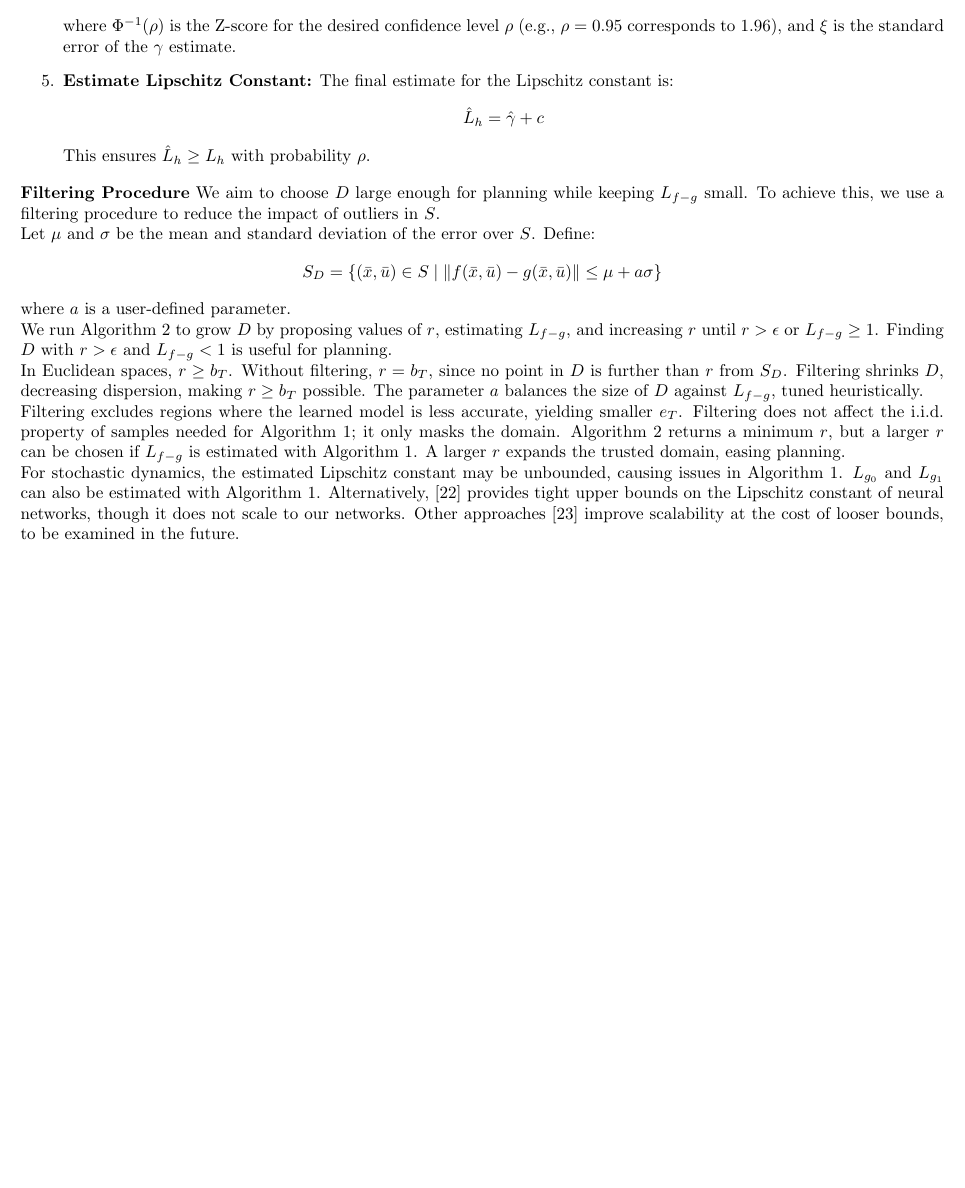
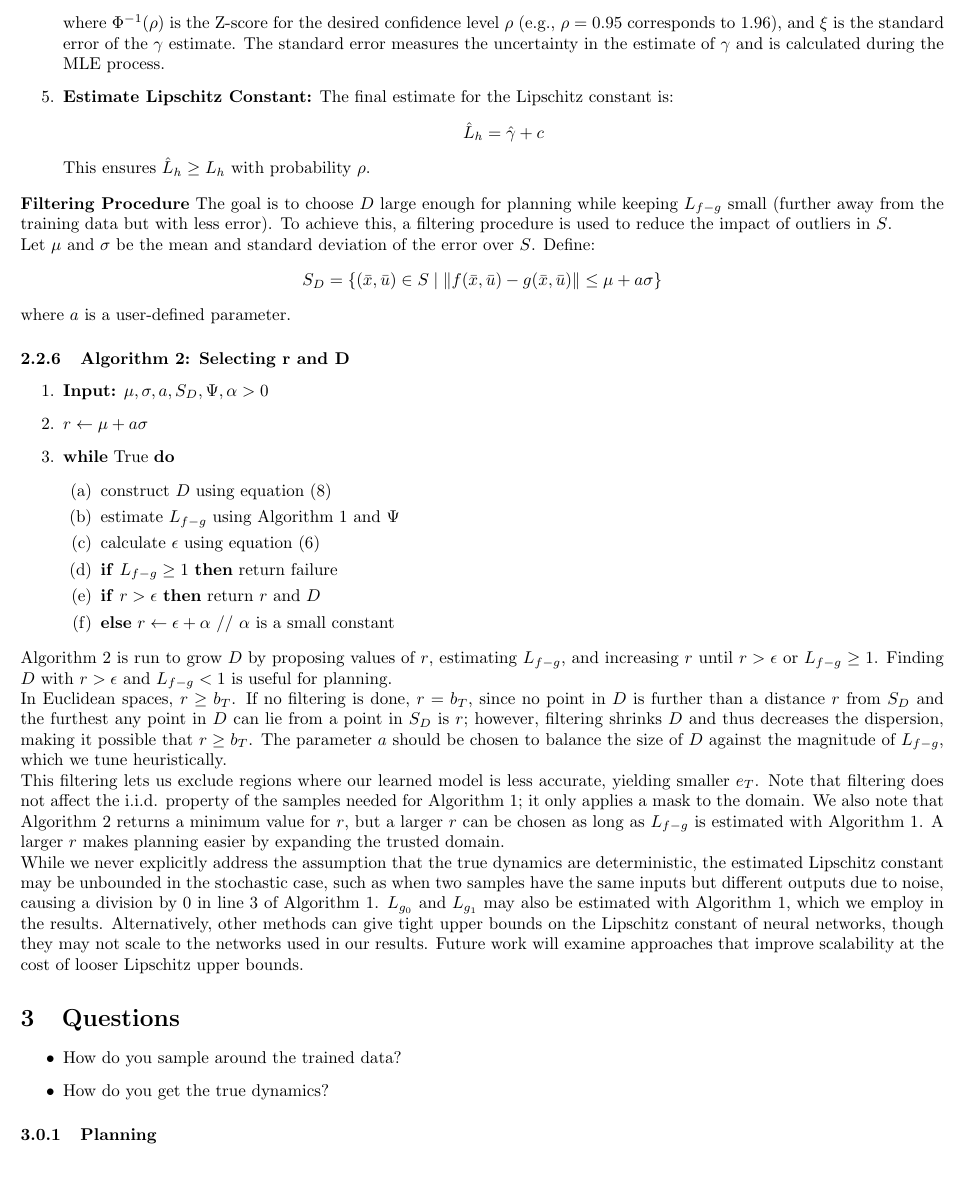
Before and after one commit to dvsh-n/Notes, a LaTeX document (Papers/Planning with Learned Dynamics: Probabilistic Guarantees on Safety and Reachability via Lipschitz Constants/main.tex): part of page 5 of 5, cut so that both start at the same text. Compiled offline with pdfLaTeX.

Commit message:
Updating glens notes

```diff
--- a/Papers/Planning with Learned Dynamics: Probabilistic Guarantees on Safety and Reachability via Lipschitz Constants/main.tex
+++ b/Papers/Planning with Learned Dynamics: Probabilistic Guarantees on Safety and Reachability via Lipschitz Constants/main.tex
@@ -212,7 +212,7 @@ To estimate the Lipschitz constants \( L_{f-g} \), \( L_{g_0} \), and \( L_{g_1}
     c = \Phi^{-1}(\rho) \xi
     \]
     where \(\Phi^{-1}(\rho)\) is the Z-score for the desired confidence level \(\rho\) (e.g., \(\rho = 0.95\) corresponds to 1.96), and \(\xi\) is the standard error of the \(\gamma\) estimate.
-
+    The standard error measures the uncertainty in the estimate of \(\gamma\) and is calculated during the MLE process.
     \item \textbf{Estimate Lipschitz Constant:} The final estimate for the Lipschitz constant is:
     \[
     \hat{L}_h = \hat{\gamma} + c
@@ -221,7 +221,7 @@ To estimate the Lipschitz constants \( L_{f-g} \), \( L_{g_0} \), and \( L_{g_1}
 \end{enumerate}
 
 \textbf{Filtering Procedure}
-We aim to choose \( D \) large enough for planning while keeping \( L_{f-g} \) small. To achieve this, we use a filtering procedure to reduce the impact of outliers in \( S \).
+The goal is to choose \( D \) large enough for planning while keeping \( L_{f-g} \) small (further away from the training data but with less error). To achieve this, a filtering procedure is used to reduce the impact of outliers in \( S \).
 
 Let \( \mu \) and \( \sigma \) be the mean and standard deviation of the error over \( S \). Define:
 \[
@@ -229,11 +229,35 @@ S_D = \{(\bar{x}, \bar{u}) \in S \mid \|f(\bar{x}, \bar{u}) - g(\bar{x}, \bar{u}
 \]
 where \( a \) is a user-defined parameter.
 
-We run Algorithm 2 to grow \( D \) by proposing values of \( r \), estimating \( L_{f-g} \), and increasing \( r \) until \( r > \epsilon \) or \( L_{f-g} \geq 1 \). Finding \( D \) with \( r > \epsilon \) and \( L_{f-g} < 1 \) is useful for planning.
+\subsubsection{Algorithm 2: Selecting r and D}
+\begin{enumerate}
+    \item \textbf{Input:} \( \mu, \sigma, a, S_D, \Psi, \alpha > 0 \)
+    \item \( r \leftarrow \mu + a\sigma \)
+    \item \textbf{while} True \textbf{do}
+    \begin{enumerate}
+        \item construct \( D \) using equation (8)
+        \item estimate \( L_{f-g} \) using Algorithm 1 and \( \Psi \)
+        \item calculate \( \epsilon \) using equation (6)
+        \item \textbf{if} \( L_{f-g} \geq 1 \) \textbf{then} return failure
+        \item \textbf{if} \( r > \epsilon \) \textbf{then} return \( r \) and \( D \)
+        \item \textbf{else} \( r \leftarrow \epsilon + \alpha \) // \( \alpha \) is a small constant
+    \end{enumerate}
+\end{enumerate}
 
-In Euclidean spaces, \( r \geq b_T \). Without filtering, \( r = b_T \), since no point in \( D \) is further than \( r \) from \( S_D \). Filtering shrinks \( D \), decreasing dispersion, making \( r \geq b_T \) possible. The parameter \( a \) balances the size of \( D \) against \( L_{f-g} \), tuned heuristically.
+Algorithm 2 is run to grow \( D \) by proposing values of \( r \), estimating \( L_{f-g} \), and increasing \( r \) until \( r > \epsilon \) or \( L_{f-g} \geq 1 \). Finding \( D \) with \( r > \epsilon \) and \( L_{f-g} < 1 \) is useful for planning.
 
-Filtering excludes regions where the learned model is less accurate, yielding smaller \( e_T \). Filtering does not affect the i.i.d. property of samples needed for Algorithm 1; it only masks the domain. Algorithm 2 returns a minimum \( r \), but a larger \( r \) can be chosen if \( L_{f-g} \) is estimated with Algorithm 1. A larger \( r \) expands the trusted domain, easing planning.
+In Euclidean spaces, \( r \geq b_T \). If no filtering is done, \( r = b_T \), since no point in \( D \) is further than a distance \( r \) from \( S_D \) and the furthest any point in \( D \) can lie from a point in \( S_D \) is \( r \); however, filtering shrinks \( D \) and thus decreases the dispersion, making it possible that \( r \geq b_T \). The parameter \( a \) should be chosen to balance the size of \( D \) against the magnitude of \( L_{f-g} \), which we tune heuristically.
 
-For stochastic dynamics, the estimated Lipschitz constant may be unbounded, causing issues in Algorithm 1. \( L_{g_0} \) and \( L_{g_1} \) can also be estimated with Algorithm 1. Alternatively, [22] provides tight upper bounds on the Lipschitz constant of neural networks, though it does not scale to our networks. Other approaches [23] improve scalability at the cost of looser bounds, to be examined in the future.
+This filtering lets us exclude regions where our learned model is less accurate, yielding smaller \( e_T \). Note that filtering does not affect the i.i.d. property of the samples needed for Algorithm 1; it only applies a mask to the domain. We also note that Algorithm 2 returns a minimum value for \( r \), but a larger \( r \) can be chosen as long as \( L_{f-g} \) is estimated with Algorithm 1. A larger \( r \) makes planning easier by expanding the trusted domain.
+
+While we never explicitly address the assumption that the true dynamics are deterministic, the estimated Lipschitz constant may be unbounded in the stochastic case, such as when two samples have the same inputs but different outputs due to noise, causing a division by 0 in line 3 of Algorithm 1. \( L_{g_0} \) and \( L_{g_1} \) may also be estimated with Algorithm 1, which we employ in the results. Alternatively, other methods can give tight upper bounds on the Lipschitz constant of neural networks, though they may not scale to the networks used in our results. Future work will examine approaches that improve scalability at the cost of looser Lipschitz upper bounds.
+\section{Questions}
+\begin{itemize}
+    \item How do you sample around the trained data?
+    \item How do you get the true dynamics?
+\end{itemize}
+
+\subsubsection{Planning}
+
+
 \end{document}
```
Also changed, not shown: Papers/Planning with Learned Dynamics: Probabilistic Guarantees on Safety and Reachability via Lipschitz Constants/main.pdf, 5 other files.
